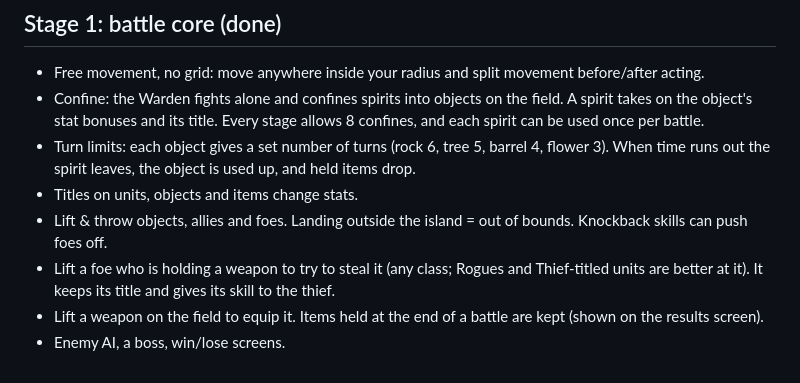
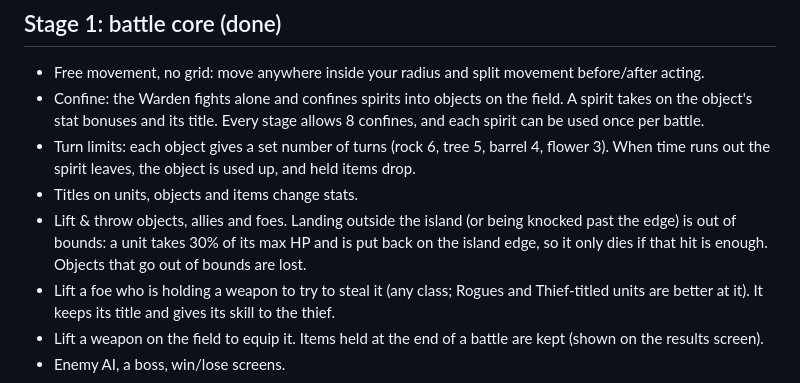
Before and after one commit to JoelsCodes/Phantom-tactics, a Markdown page: README.md, the part around the change. Rendered like a GitHub page.

Commit message:
README: describe the out-of-bounds rule
Co-Authored-By: Claude Sonnet 5.5 <noreply@anthropic.com>
Claude-Session: https://claude.ai/code/session_013db3Zo5uVrMyV1thtTGAgH

```diff
--- a/README.md
+++ b/README.md
@@ -8,7 +8,7 @@ Inspired by the mechanics of classic free-roam tactics games. All names, charact
 - Confine: the Warden fights alone and confines spirits into objects on the field. A spirit takes on the object's stat bonuses and its title. Every stage allows 8 confines, and each spirit can be used once per battle.
 - Turn limits: each object gives a set number of turns (rock 6, tree 5, barrel 4, flower 3). When time runs out the spirit leaves, the object is used up, and held items drop.
 - Titles on units, objects and items change stats.
-- Lift & throw objects, allies and foes. Landing outside the island = out of bounds. Knockback skills can push foes off.
+- Lift & throw objects, allies and foes. Landing outside the island (or being knocked past the edge) is out of bounds: a unit takes 30% of its max HP and is put back on the island edge, so it only dies if that hit is enough. Objects that go out of bounds are lost.
 - Lift a foe who is holding a weapon to try to steal it (any class; Rogues and Thief-titled units are better at it). It keeps its title and gives its skill to the thief.
 - Lift a weapon on the field to equip it. Items held at the end of a battle are kept (shown on the results screen).
 - Enemy AI, a boss, win/lose screens.
```
